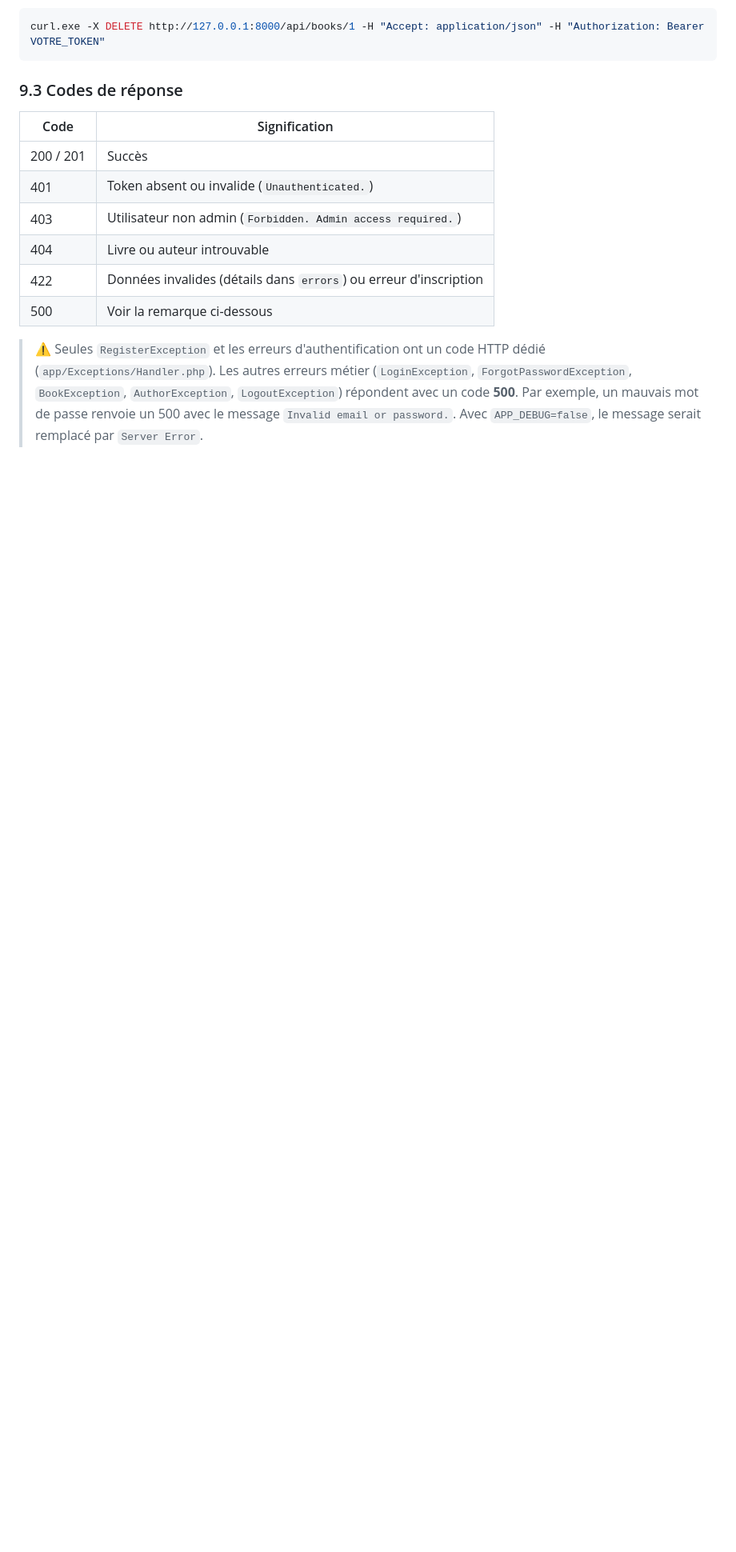
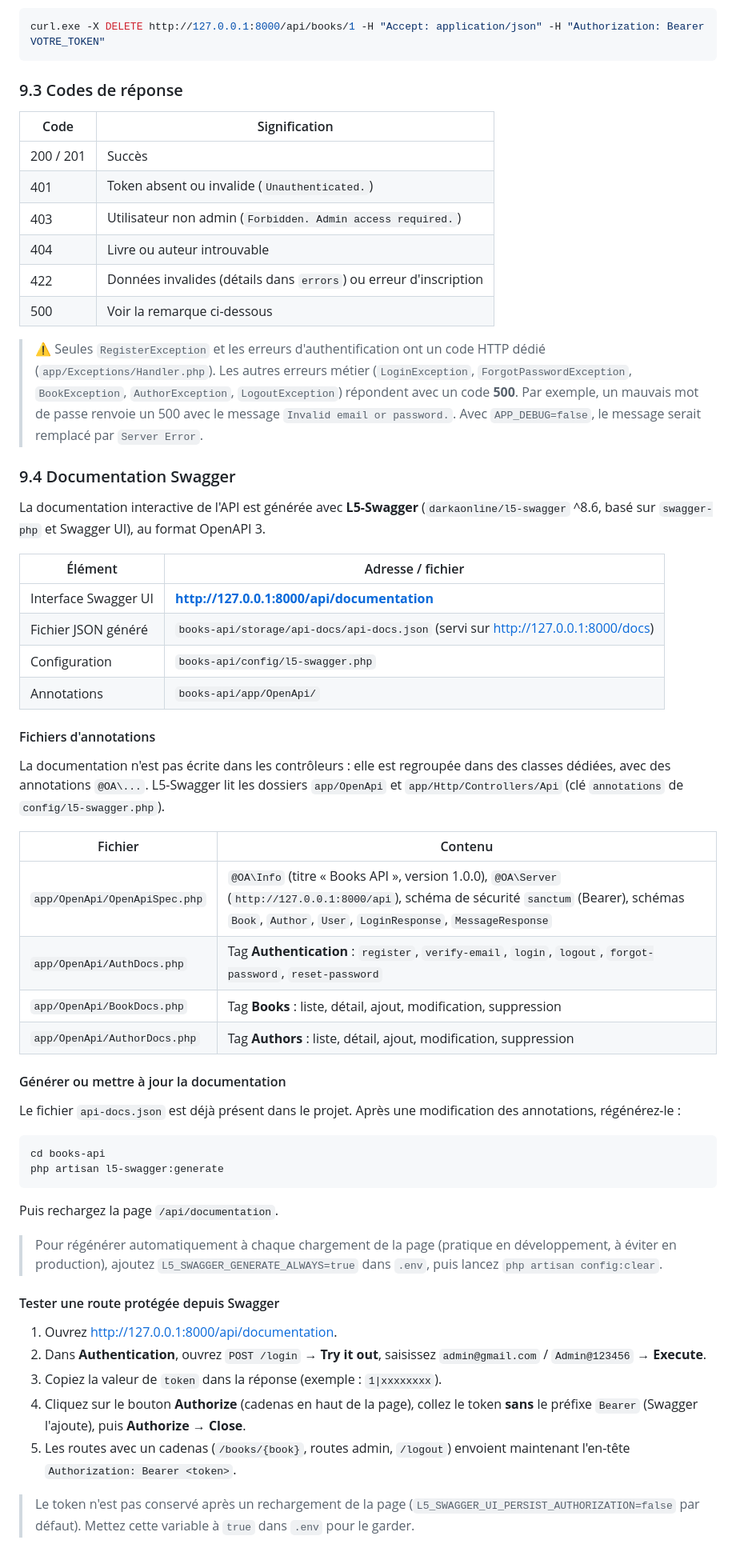
Before and after one commit to GhaziRabeh/gestion-de-livre, a Markdown page: README.md, the part around one of its changes. Shown at 80% size. GitHub-like rendering; blank space fills up the shorter version.

Commit message:
add documentation api swagger

````diff
--- a/README.md
+++ b/README.md
@@ -719,3 +719,49 @@ curl.exe -X DELETE http://127.0.0.1:8000/api/books/1 -H "Accept: application/jso
 | 500 | Voir la remarque ci-dessous |
 
 > ⚠️ Seules `RegisterException` et les erreurs d'authentification ont un code HTTP dédié (`app/Exceptions/Handler.php`). Les autres erreurs métier (`LoginException`, `ForgotPasswordException`, `BookException`, `AuthorException`, `LogoutException`) répondent avec un code **500**. Par exemple, un mauvais mot de passe renvoie un 500 avec le message `Invalid email or password.`. Avec `APP_DEBUG=false`, le message serait remplacé par `Server Error`.
+
+### 9.4 Documentation Swagger
+
+La documentation interactive de l'API est générée avec **L5-Swagger** (`darkaonline/l5-swagger` ^8.6, basé sur `swagger-php` et Swagger UI), au format OpenAPI 3.
+
+| Élément | Adresse / fichier |
+|---|---|
+| Interface Swagger UI | **http://127.0.0.1:8000/api/documentation** |
+| Fichier JSON généré | `books-api/storage/api-docs/api-docs.json` (servi sur http://127.0.0.1:8000/docs) |
+| Configuration | `books-api/config/l5-swagger.php` |
+| Annotations | `books-api/app/OpenApi/` |
+
+#### Fichiers d'annotations
+
+La documentation n'est pas écrite dans les contrôleurs : elle est regroupée dans des classes dédiées, avec des annotations `@OA\...`. L5-Swagger lit les dossiers `app/OpenApi` et `app/Http/Controllers/Api` (clé `annotations` de `config/l5-swagger.php`).
+
+| Fichier | Contenu |
+|---|---|
+| `app/OpenApi/OpenApiSpec.php` | `@OA\Info` (titre « Books API », version 1.0.0), `@OA\Server` (`http://127.0.0.1:8000/api`), schéma de sécurité `sanctum` (Bearer), schémas `Book`, `Author`, `User`, `LoginResponse`, `MessageResponse` |
+| `app/OpenApi/AuthDocs.php` | Tag **Authentication** : `register`, `verify-email`, `login`, `logout`, `forgot-password`, `reset-password` |
+| `app/OpenApi/BookDocs.php` | Tag **Books** : liste, détail, ajout, modification, suppression |
+| `app/OpenApi/AuthorDocs.php` | Tag **Authors** : liste, détail, ajout, modification, suppression |
+
+#### Générer ou mettre à jour la documentation
+
+Le fichier `api-docs.json` est déjà présent dans le projet. Après une modification des annotations, régénérez-le :
+
+```bash
+cd books-api
+php artisan l5-swagger:generate
+```
+
+Puis rechargez la page `/api/documentation`.
+
+> Pour régénérer automatiquement à chaque chargement de la page (pratique en développement, à éviter en production), ajoutez `L5_SWAGGER_GENERATE_ALWAYS=true` dans `.env`, puis lancez `php artisan config:clear`.
+
+#### Tester une route protégée depuis Swagger
+
+1. Ouvrez http://127.0.0.1:8000/api/documentation.
+2. Dans **Authentication**, ouvrez `POST /login` → **Try it out**, saisissez `admin@gmail.com` / `Admin@123456` → **Execute**.
+3. Copiez la valeur de `token` dans la réponse (exemple : `1|xxxxxxxx`).
+4. Cliquez sur le bouton **Authorize** (cadenas en haut de la page), collez le token **sans** le préfixe `Bearer` (Swagger l'ajoute), puis **Authorize** → **Close**.
+5. Les routes avec un cadenas (`/books/{book}`, routes admin, `/logout`) envoient maintenant l'en-tête `Authorization: Bearer <token>`.
+
+> Le token n'est pas conservé après un rechargement de la page (`L5_SWAGGER_UI_PERSIST_AUTHORIZATION=false` par défaut). Mettez cette variable à `true` dans `.env` pour le garder.
+
````
Also changed, not shown: other parts of README.md (+20 -1 lines).
